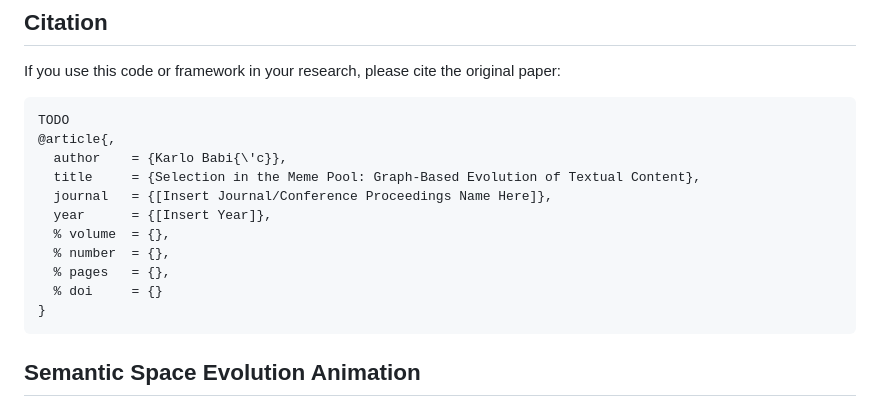
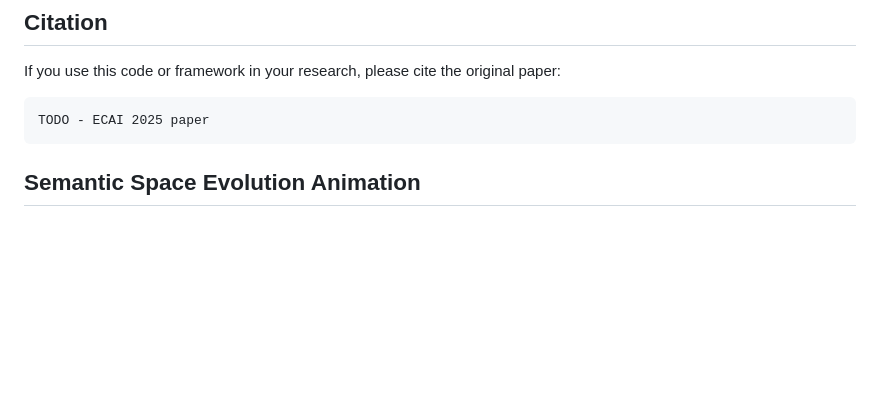
Before and after one commit to karlo-babic/graph-meme-pool, a Markdown page: README.md, the part around the change. Drawn GitHub-style; blank space fills up the shorter version.

````diff
--- a/README.md
+++ b/README.md
@@ -69,17 +69,7 @@ The `config.yaml` file is central to controlling the simulation. Key sections in
 If you use this code or framework in your research, please cite the original paper:
 
 ```bibtex
-TODO
-@article{,
-  author    = {Karlo Babi{\'c}},
-  title     = {Selection in the Meme Pool: Graph-Based Evolution of Textual Content},
-  journal   = {[Insert Journal/Conference Proceedings Name Here]},
-  year      = {[Insert Year]},
-  % volume  = {},
-  % number  = {},
-  % pages   = {},
-  % doi     = {}
-}
+TODO - ECAI 2025 paper
 ```
 
 ## Semantic Space Evolution Animation
````
